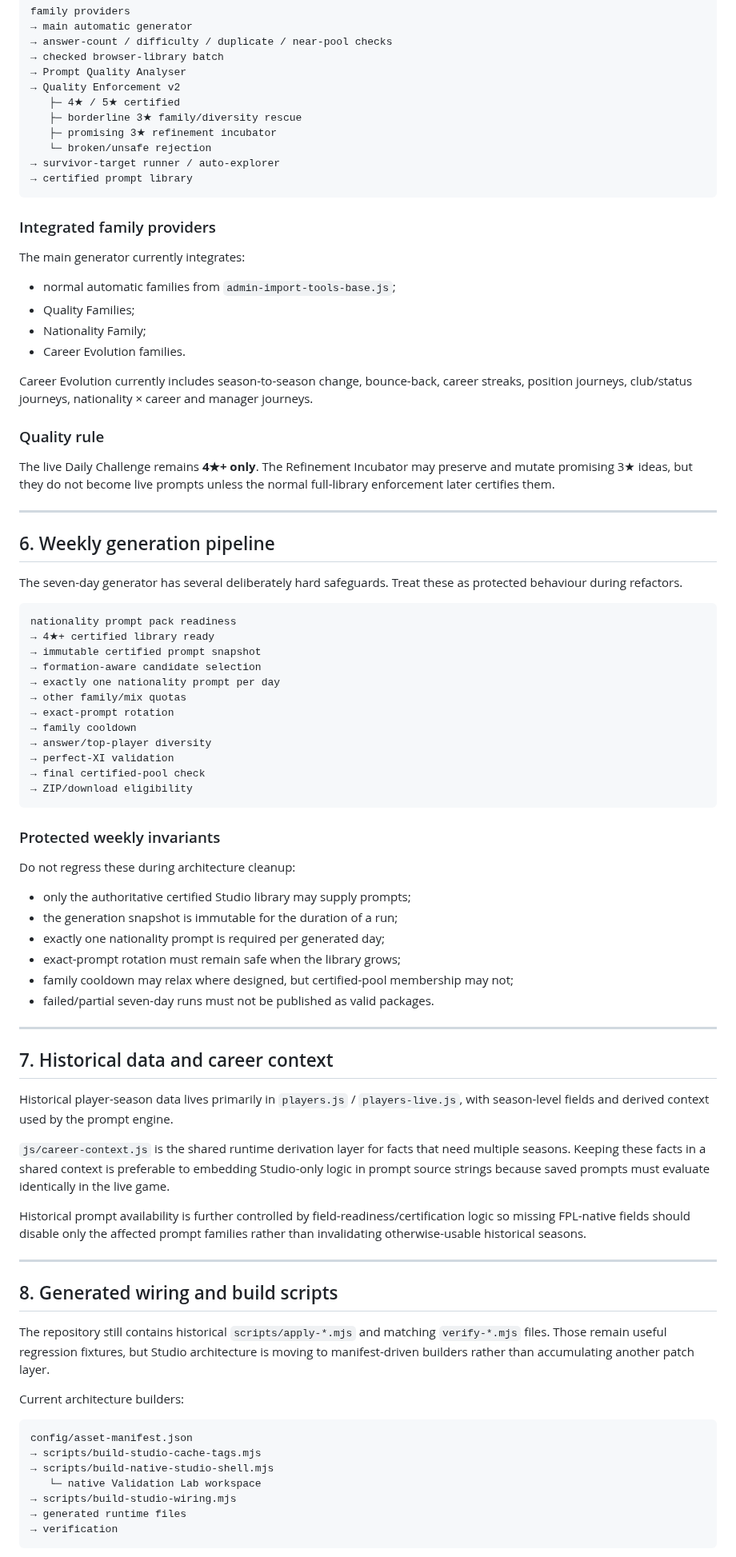
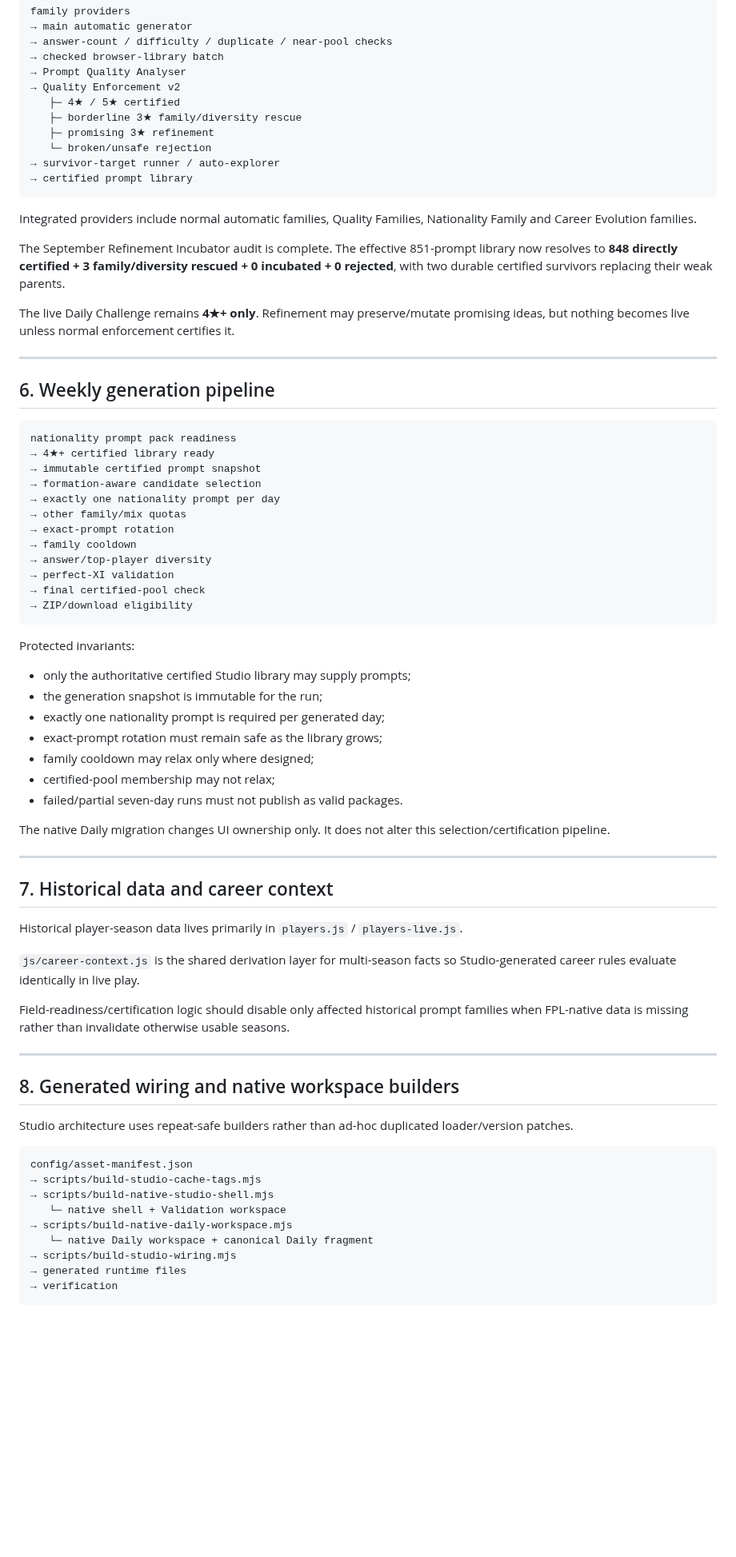
Before and after one commit to complexdd-rgb/fpl-draft-challenge, a Markdown page: ARCHITECTURE.md, the part around one of its changes. Shown at 80% size. Drawn GitHub-style; blank space fills up the shorter version.

````diff
--- a/ARCHITECTURE.md
+++ b/ARCHITECTURE.md
@@ -156,32 +148,21 @@ family providers
 → Quality Enforcement v2
    ├─ 4★ / 5★ certified
    ├─ borderline 3★ family/diversity rescue
-   ├─ promising 3★ refinement incubator
+   ├─ promising 3★ refinement
    └─ broken/unsafe rejection
 → survivor-target runner / auto-explorer
 → certified prompt library
 ```
 
-### Integrated family providers
+Integrated providers include normal automatic families, Quality Families, Nationality Family and Career Evolution families.
 
-The main generator currently integrates:
+The September Refinement Incubator audit is complete. The effective 851-prompt library now resolves to **848 directly certified + 3 family/diversity rescued + 0 incubated + 0 rejected**, with two durable certified survivors replacing their weak parents.
 
-- normal automatic families from `admin-import-tools-base.js`;
-- Quality Families;
-- Nationality Family;
-- Career Evolution families.
-
-Career Evolution currently includes season-to-season change, bounce-back, career streaks, position journeys, club/status journeys, nationality × career and manager journeys.
-
-### Quality rule
-
-The live Daily Challenge remains **4★+ only**. The Refinement Incubator may preserve and mutate promising 3★ ideas, but they do not become live prompts unless the normal full-library enforcement later certifies them.
+The live Daily Challenge remains **4★+ only**. Refinement may preserve/mutate promising ideas, but nothing becomes live unless normal enforcement certifies it.
 
 ---
 
 ## 6. Weekly generation pipeline
-
-The seven-day generator has several deliberately hard safeguards. Treat these as protected behaviour during refactors.
 
 ```text
 nationality prompt pack readiness
@@ -198,40 +179,41 @@ nationality prompt pack readiness
 → ZIP/download eligibility
 ```
 
-### Protected weekly invariants
-
-Do not regress these during architecture cleanup:
+Protected invariants:
 
 - only the authoritative certified Studio library may supply prompts;
-- the generation snapshot is immutable for the duration of a run;
+- the generation snapshot is immutable for the run;
 - exactly one nationality prompt is required per generated day;
-- exact-prompt rotation must remain safe when the library grows;
-- family cooldown may relax where designed, but certified-pool membership may not;
-- failed/partial seven-day runs must not be published as valid packages.
+- exact-prompt rotation must remain safe as the library grows;
+- family cooldown may relax only where designed;
+- certified-pool membership may not relax;
+- failed/partial seven-day runs must not publish as valid packages.
+
+The native Daily migration changes UI ownership only. It does not alter this selection/certification pipeline.
 
 ---
 
 ## 7. Historical data and career context
 
-Historical player-season data lives primarily in `players.js` / `players-live.js`, with season-level fields and derived context used by the prompt engine.
+Historical player-season data lives primarily in `players.js` / `players-live.js`.
 
-`js/career-context.js` is the shared runtime derivation layer for facts that need multiple seasons. Keeping these facts in a shared context is preferable to embedding Studio-only logic in prompt source strings because saved prompts must evaluate identically in the live game.
+`js/career-context.js` is the shared derivation layer for multi-season facts so Studio-generated career rules evaluate identically in live play.
 
-Historical prompt availability is further controlled by field-readiness/certification logic so missing FPL-native fields should disable only the affected prompt families rather than invalidating otherwise-usable historical seasons.
+Field-readiness/certification logic should disable only affected historical prompt families when FPL-native data is missing rather than invalidate otherwise usable seasons.
 
 ---
 
-## 8. Generated wiring and build scripts
+## 8. Generated wiring and native workspace builders
 
-The repository still contains historical `scripts/apply-*.mjs` and matching `verify-*.mjs` files. Those remain useful regression fixtures, but Studio architecture is moving to manifest-driven builders rather than accumulating another patch layer.
-
-Current architecture builders:
+Studio architecture uses repeat-safe builders rather than ad-hoc duplicated loader/version patches.
 
 ```text
 config/asset-manifest.json
 → scripts/build-studio-cache-tags.mjs
 → scripts/build-native-studio-shell.mjs
-   └─ native Validation Lab workspace
+   └─ native shell + Validation workspace
+→ scripts/build-native-daily-workspace.mjs
+   └─ native Daily workspace + canonical Daily fragment
 → scripts/build-studio-wiring.mjs
 → generated runtime files
 → verification
````
Also changed, not shown: other parts of ARCHITECTURE.md (+79 -83 lines).
